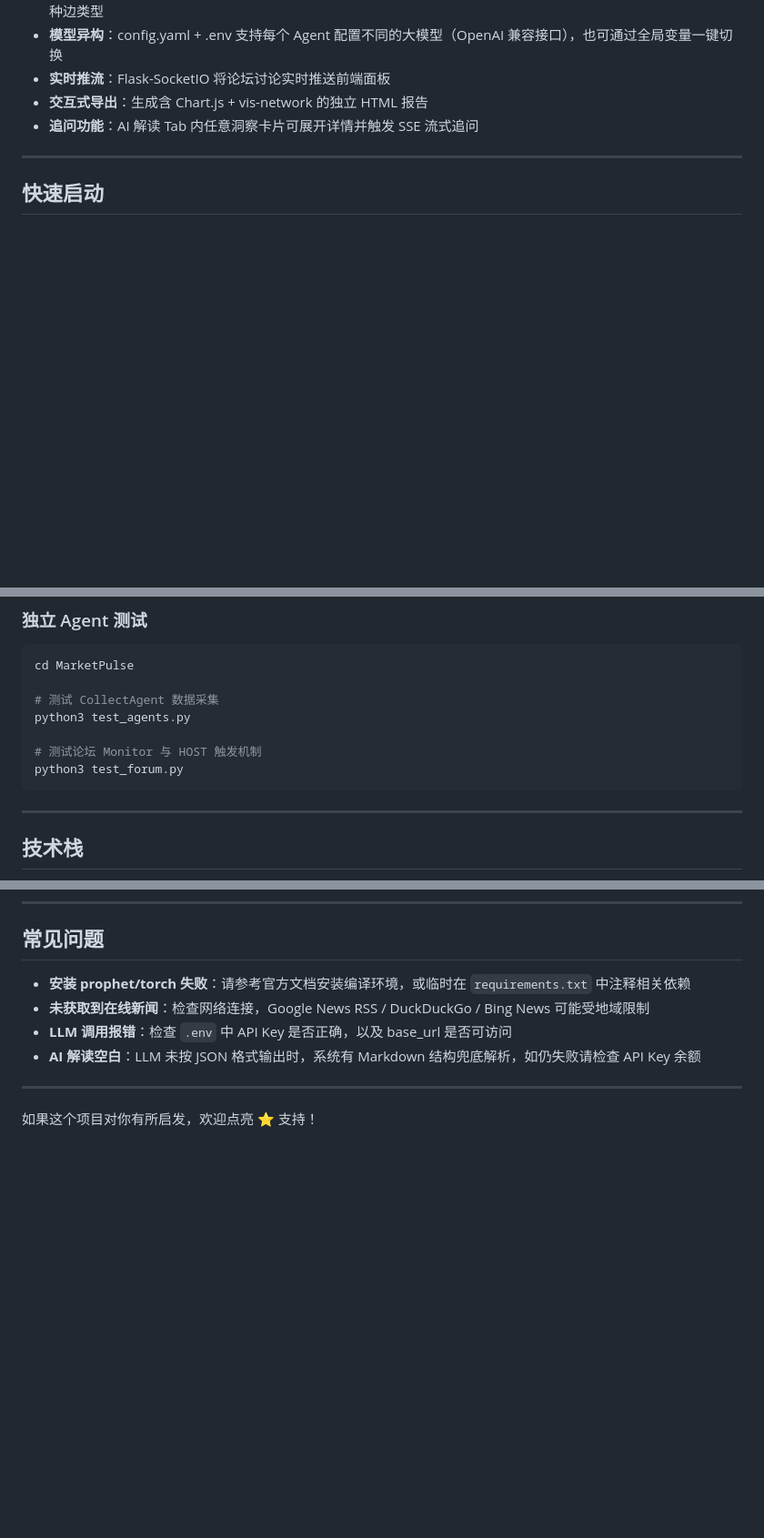
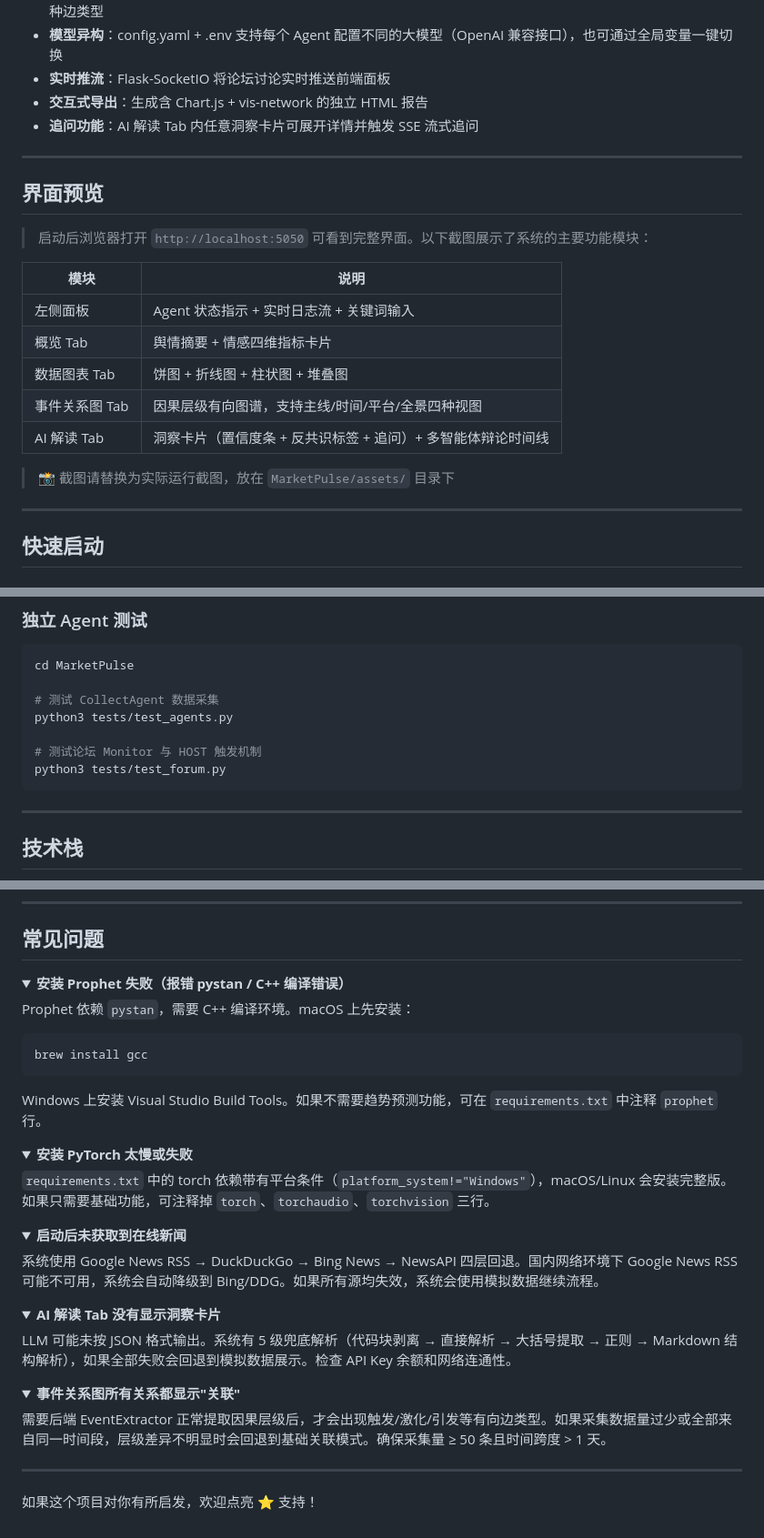
Before and after one commit to tangbut1/GGB, a Markdown page: README.md, 3 parts joined by grey strips. Shown at 91% size. Rendered like a GitHub page; folded sections open; blank space fills up the shorter version.

Commit message:
Polish README: fix paths, add badges, FAQ, screenshot section
- Fix test paths (test_*.py → tests/test_*.py)
- Add Streamlit badge alongside Flask
- Add screenshot placeholder section with module descriptions
- Expand FAQ with 5 collapsible items (Prophet/PyTorch install, search, AI insights, event graph)
- Add tip for adding real screenshots to assets/

Co-Authored-By: Claude Opus 4.7 <noreply@anthropic.com>

````diff
--- a/README.md
+++ b/README.md
@@ -50,6 +51,22 @@ CollectAgent                   SentimentAgent                    TrendAgent
 - **实时推流**：Flask-SocketIO 将论坛讨论实时推送前端面板
 - **交互式导出**：生成含 Chart.js + vis-network 的独立 HTML 报告
 - **追问功能**：AI 解读 Tab 内任意洞察卡片可展开详情并触发 SSE 流式追问
+
+---
+
+## 界面预览
+
+> 启动后浏览器打开 `http://localhost:5050` 可看到完整界面。以下截图展示了系统的主要功能模块：
+
+| 模块 | 说明 |
+|------|------|
+| 左侧面板 | Agent 状态指示 + 实时日志流 + 关键词输入 |
+| 概览 Tab | 舆情摘要 + 情感四维指标卡片 |
+| 数据图表 Tab | 饼图 + 折线图 + 柱状图 + 堆叠图 |
+| 事件关系图 Tab | 因果层级有向图谱，支持主线/时间/平台/全景四种视图 |
+| AI 解读 Tab | 洞察卡片（置信度条 + 反共识标签 + 追问）+ 多智能体辩论时间线 |
+
+> 📸 截图请替换为实际运行截图，放在 `MarketPulse/assets/` 目录下
 
 ---
 
@@ -309,10 +326,10 @@ GGB/
 cd MarketPulse
 
 # 测试 CollectAgent 数据采集
-python3 test_agents.py
+python3 tests/test_agents.py
 
 # 测试论坛 Monitor 与 HOST 触发机制
-python3 test_forum.py
+python3 tests/test_forum.py
 ```
 
 ---
@@ -329,10 +346,39 @@ python3 test_forum.py
 
 ## 常见问题
 
-- **安装 prophet/torch 失败**：请参考官方文档安装编译环境，或临时在 `requirements.txt` 中注释相关依赖
-- **未获取到在线新闻**：检查网络连接，Google News RSS / DuckDuckGo / Bing News 可能受地域限制
-- **LLM 调用报错**：检查 `.env` 中 API Key 是否正确，以及 base_url 是否可访问
-- **AI 解读空白**：LLM 未按 JSON 格式输出时，系统有 Markdown 结构兜底解析，如仍失败请检查 API Key 余额
+<details>
+<summary><strong>安装 Prophet 失败（报错 pystan / C++ 编译错误）</strong></summary>
+
+Prophet 依赖 `pystan`，需要 C++ 编译环境。macOS 上先安装：
+```bash
+brew install gcc
+```
+Windows 上安装 Visual Studio Build Tools。如果不需要趋势预测功能，可在 `requirements.txt` 中注释 `prophet` 行。
+</details>
+
+<details>
+<summary><strong>安装 PyTorch 太慢或失败</strong></summary>
+
+`requirements.txt` 中的 torch 依赖带有平台条件（`platform_system!="Windows"`），macOS/Linux 会安装完整版。如果只需要基础功能，可注释掉 `torch`、`torchaudio`、`torchvision` 三行。
+</details>
+
+<details>
+<summary><strong>启动后未获取到在线新闻</strong></summary>
+
+系统使用 Google News RSS → DuckDuckGo → Bing News → NewsAPI 四层回退。国内网络环境下 Google News RSS 可能不可用，系统会自动降级到 Bing/DDG。如果所有源均失效，系统会使用模拟数据继续流程。
+</details>
+
+<details>
+<summary><strong>AI 解读 Tab 没有显示洞察卡片</strong></summary>
+
+LLM 可能未按 JSON 格式输出。系统有 5 级兜底解析（代码块剥离 → 直接解析 → 大括号提取 → 正则 → Markdown 结构解析），如果全部失败会回退到模拟数据展示。检查 API Key 余额和网络连通性。
+</details>
+
+<details>
+<summary><strong>事件关系图所有关系都显示"关联"</strong></summary>
+
+需要后端 EventExtractor 正常提取因果层级后，才会出现触发/激化/引发等有向边类型。如果采集数据量过少或全部来自同一时间段，层级差异不明显时会回退到基础关联模式。确保采集量 ≥ 50 条且时间跨度 > 1 天。
+</details>
 
 ---
 
````
Also changed, not shown: other parts of README.md (+1 -0 lines).
